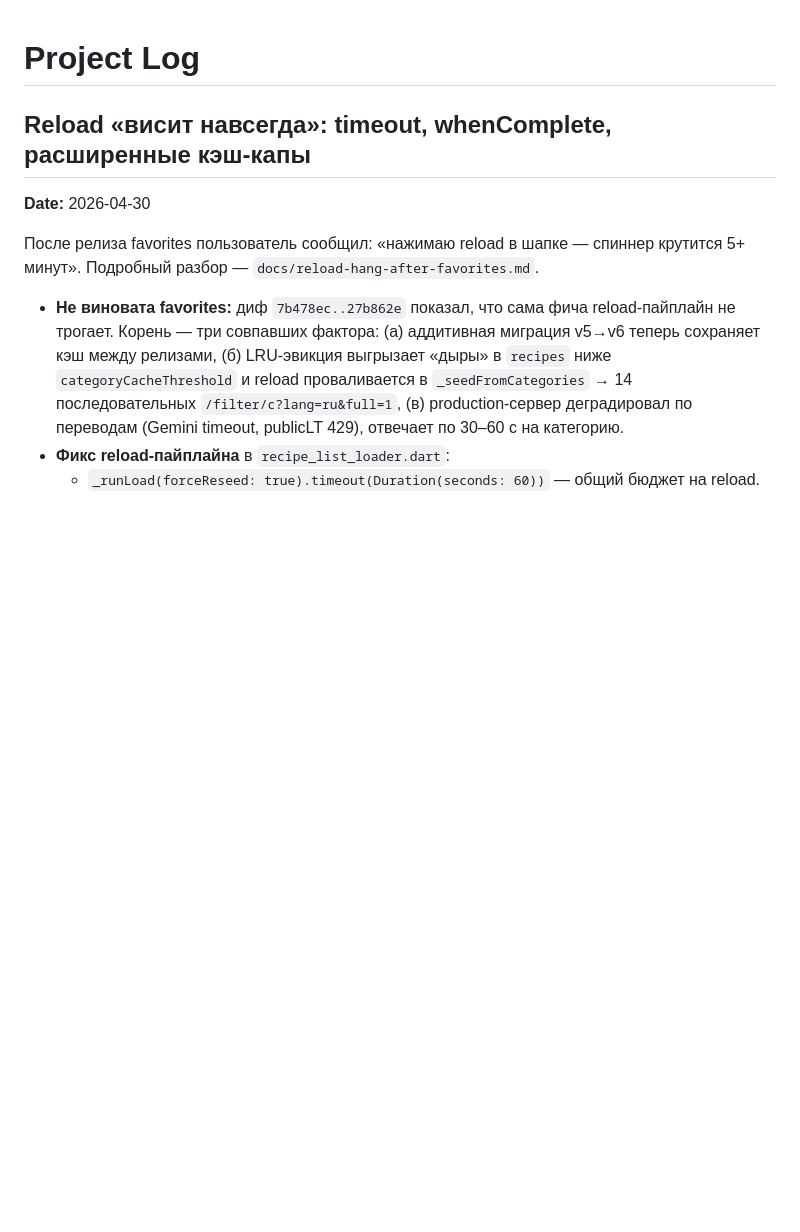
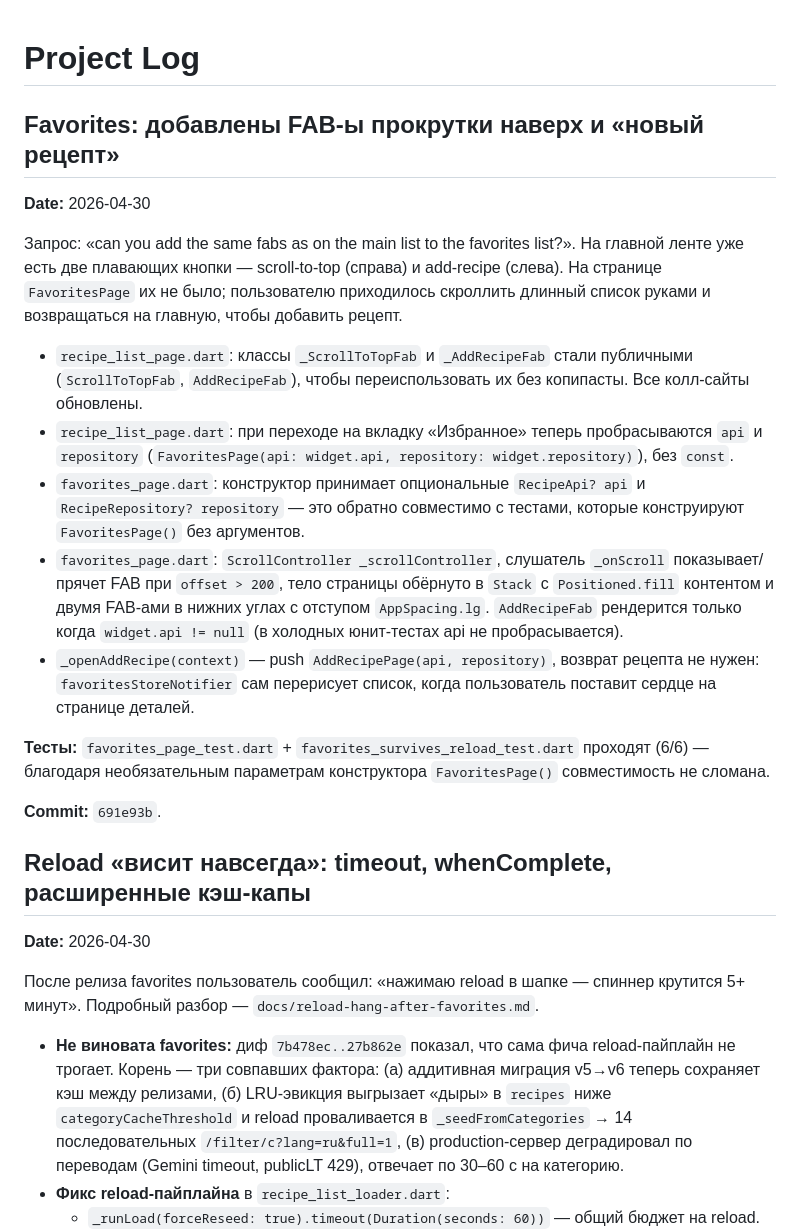
Before and after one commit to novogod/otus_dz_2, a Markdown page: docs/project_log.md, the part around the change. Drawn GitHub-style; blank space fills up the shorter version.

Commit message:
docs(project_log): record favorites FABs feature (commit 691e93b)

```diff
--- a/docs/project_log.md
+++ b/docs/project_log.md
@@ -1,4 +1,42 @@
 # Project Log
+
+## Favorites: добавлены FAB-ы прокрутки наверх и «новый рецепт»
+
+**Date:** 2026-04-30
+
+Запрос: «can you add the same fabs as on the main list to the
+favorites list?». На главной ленте уже есть две плавающих кнопки —
+scroll-to-top (справа) и add-recipe (слева). На странице
+`FavoritesPage` их не было; пользователю приходилось скроллить
+длинный список руками и возвращаться на главную, чтобы добавить
+рецепт.
+
+* `recipe_list_page.dart`: классы `_ScrollToTopFab` и `_AddRecipeFab`
+  стали публичными (`ScrollToTopFab`, `AddRecipeFab`), чтобы
+  переиспользовать их без копипасты. Все колл-сайты обновлены.
+* `recipe_list_page.dart`: при переходе на вкладку «Избранное»
+  теперь пробрасываются `api` и `repository`
+  (`FavoritesPage(api: widget.api, repository: widget.repository)`),
+  без `const`.
+* `favorites_page.dart`: конструктор принимает опциональные
+  `RecipeApi? api` и `RecipeRepository? repository` — это
+  обратно совместимо с тестами, которые конструируют
+  `FavoritesPage()` без аргументов.
+* `favorites_page.dart`: `ScrollController _scrollController`,
+  слушатель `_onScroll` показывает/прячет FAB при `offset > 200`,
+  тело страницы обёрнуто в `Stack` с `Positioned.fill` контентом
+  и двумя FAB-ами в нижних углах с отступом `AppSpacing.lg`.
+  `AddRecipeFab` рендерится только когда `widget.api != null`
+  (в холодных юнит-тестах api не пробрасывается).
+* `_openAddRecipe(context)` — push `AddRecipePage(api, repository)`,
+  возврат рецепта не нужен: `favoritesStoreNotifier` сам перерисует
+  список, когда пользователь поставит сердце на странице деталей.
+
+**Тесты:** `favorites_page_test.dart` + `favorites_survives_reload_test.dart`
+проходят (6/6) — благодаря необязательным параметрам
+конструктора `FavoritesPage()` совместимость не сломана.
+
+**Commit:** `691e93b`.
 
 ## Reload «висит навсегда»: timeout, whenComplete, расширенные кэш-капы
 
```
